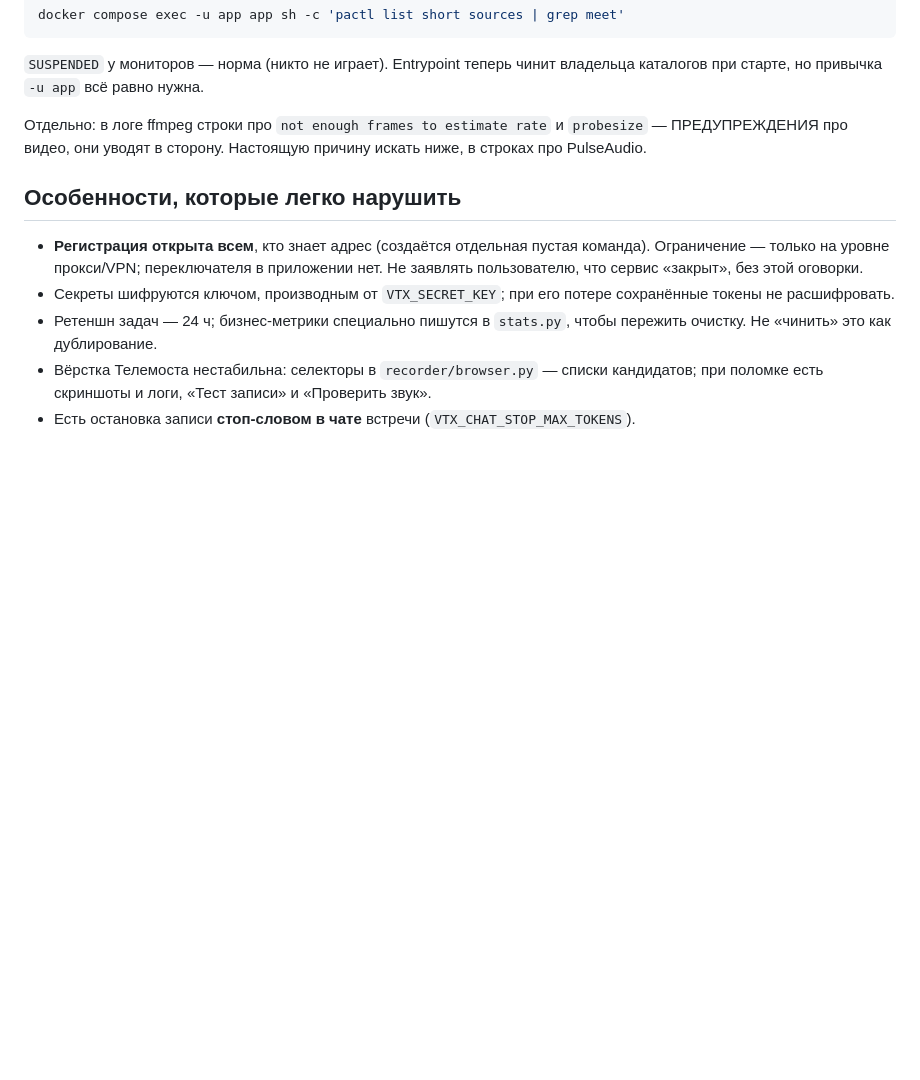
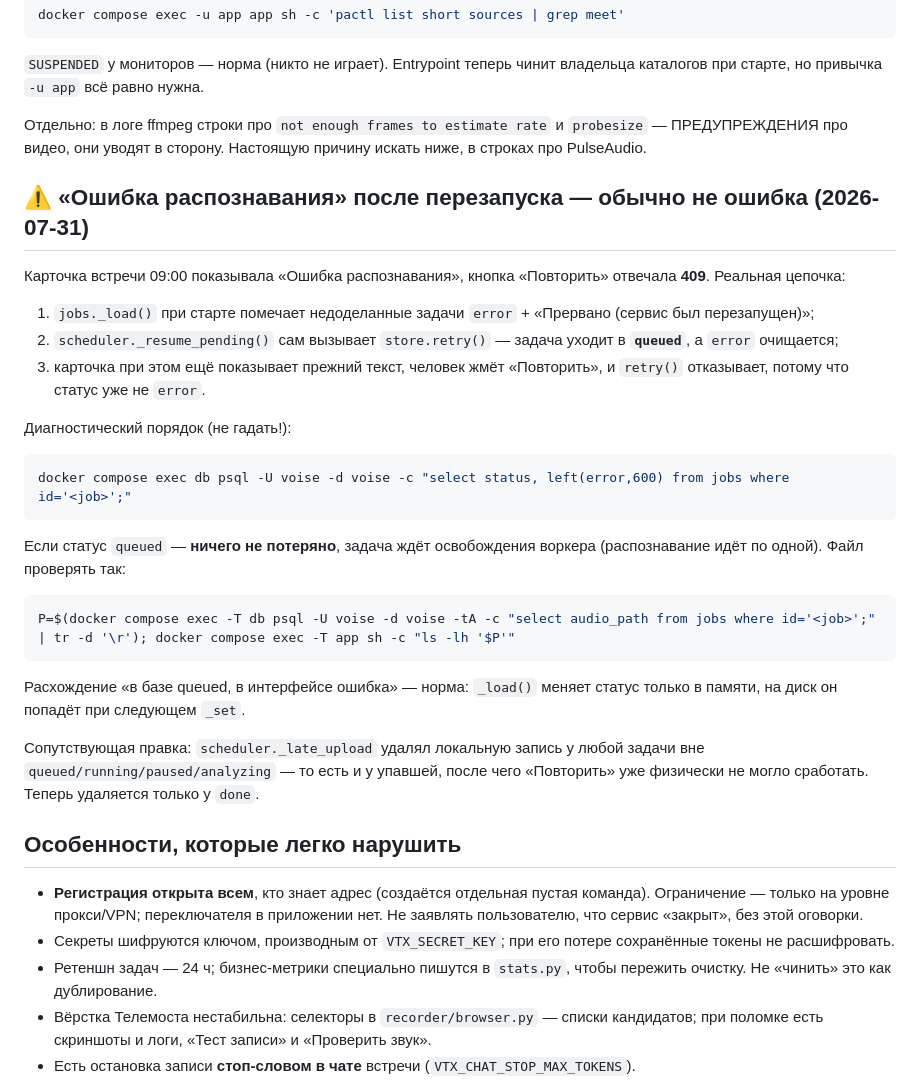
Before and after one commit to sglazunov/voise-bot, a Markdown page: CLAUDE.md, the part around the change. GitHub-like rendering; blank space fills up the shorter version.

Commit message:
Конспект: разбор «ошибки распознавания» после перезапуска
Co-Authored-By: Claude Opus 5 <noreply@anthropic.com>

````diff
--- a/CLAUDE.md
+++ b/CLAUDE.md
@@ -213,6 +213,32 @@ docker compose exec -u app app sh -c 'pactl list short sources | grep meet'
 `probesize` — ПРЕДУПРЕЖДЕНИЯ про видео, они уводят в сторону. Настоящую причину
 искать ниже, в строках про PulseAudio.
 
+## ⚠️ «Ошибка распознавания» после перезапуска — обычно не ошибка (2026-07-31)
+Карточка встречи 09:00 показывала «Ошибка распознавания», кнопка «Повторить»
+отвечала **409**. Реальная цепочка:
+1. `jobs._load()` при старте помечает недоделанные задачи `error` +
+   «Прервано (сервис был перезапущен)»;
+2. `scheduler._resume_pending()` сам вызывает `store.retry()` — задача уходит в
+   **`queued`**, а `error` очищается;
+3. карточка при этом ещё показывает прежний текст, человек жмёт «Повторить», и
+   `retry()` отказывает, потому что статус уже не `error`.
+
+Диагностический порядок (не гадать!):
+```bash
+docker compose exec db psql -U voise -d voise -c "select status, left(error,600) from jobs where id='<job>';"
+```
+Если статус `queued` — **ничего не потеряно**, задача ждёт освобождения воркера
+(распознавание идёт по одной). Файл проверять так:
+```bash
+P=$(docker compose exec -T db psql -U voise -d voise -tA -c "select audio_path from jobs where id='<job>';" | tr -d '\r'); docker compose exec -T app sh -c "ls -lh '$P'"
+```
+Расхождение «в базе queued, в интерфейсе ошибка» — норма: `_load()` меняет
+статус только в памяти, на диск он попадёт при следующем `_set`.
+
+Сопутствующая правка: `scheduler._late_upload` удалял локальную запись у любой
+задачи вне `queued/running/paused/analyzing` — то есть и у упавшей, после чего
+«Повторить» уже физически не могло сработать. Теперь удаляется только у `done`.
+
 ## Особенности, которые легко нарушить
 - **Регистрация открыта всем**, кто знает адрес (создаётся отдельная пустая
   команда). Ограничение — только на уровне прокси/VPN; переключателя в приложении
````
